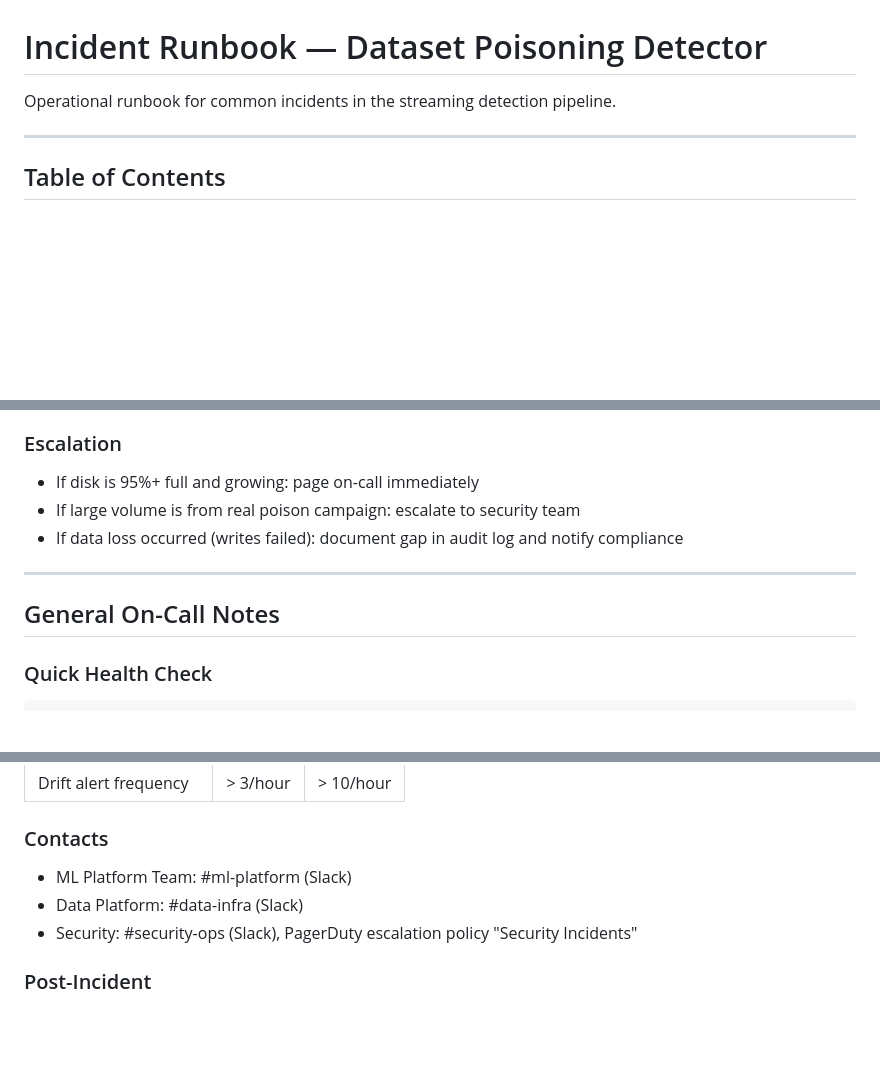
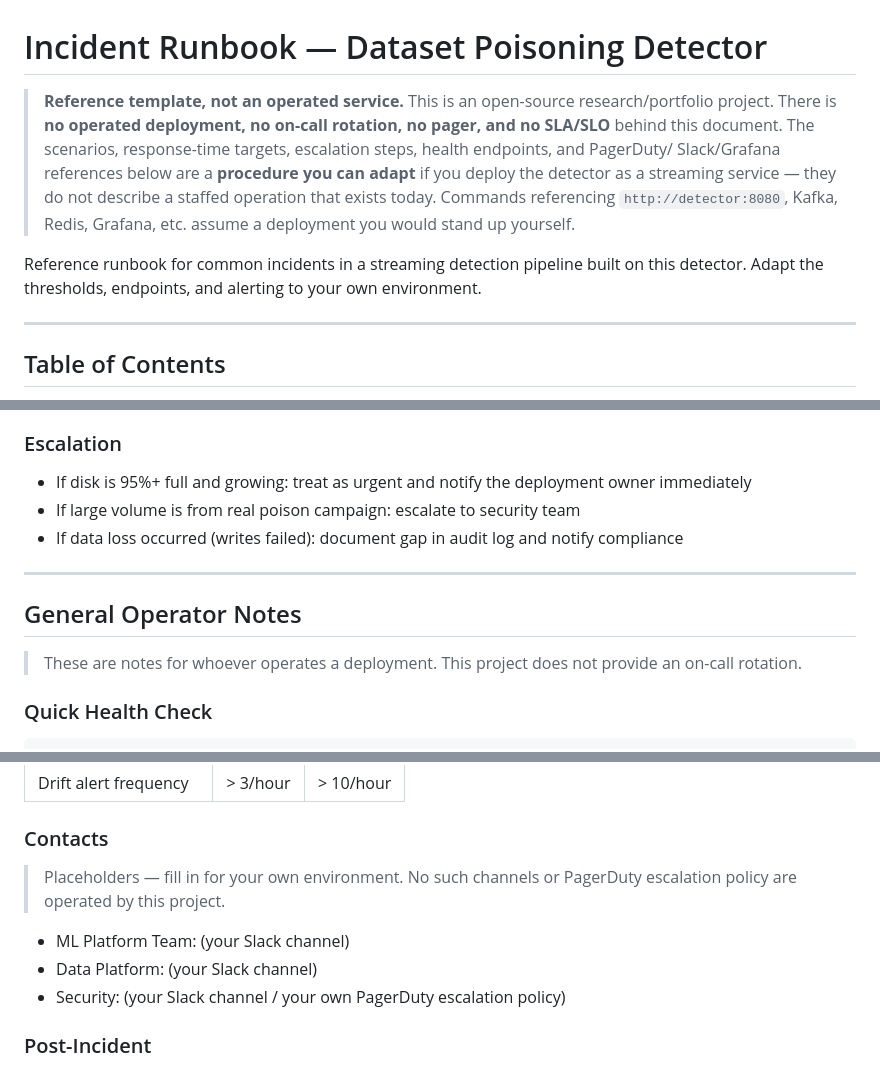
Before and after one commit to poojakira/dataset-poisoning-detector, a Markdown page: INCIDENT_RUNBOOK.md, 3 parts joined by grey strips. GitHub-like rendering; blank space fills up the shorter version.

Commit message:
docs: frame incident runbook as adaptable template, not an operated service (no on-call/SLA/live deployment)

````diff
--- a/INCIDENT_RUNBOOK.md
+++ b/INCIDENT_RUNBOOK.md
@@ -1,6 +1,17 @@
 # Incident Runbook — Dataset Poisoning Detector
 
-Operational runbook for common incidents in the streaming detection pipeline.
+> **Reference template, not an operated service.** This is an open-source
+> research/portfolio project. There is **no operated deployment, no on-call
+> rotation, no pager, and no SLA/SLO** behind this document. The scenarios,
+> response-time targets, escalation steps, health endpoints, and PagerDuty/
+> Slack/Grafana references below are a **procedure you can adapt** if you
+> deploy the detector as a streaming service — they do not describe a staffed
+> operation that exists today. Commands referencing `http://detector:8080`,
+> Kafka, Redis, Grafana, etc. assume a deployment you would stand up yourself.
+
+Reference runbook for common incidents in a streaming detection pipeline built
+on this detector. Adapt the thresholds, endpoints, and alerting to your own
+environment.
 
 ---
 
@@ -312,13 +323,16 @@ sqlite3 /var/lib/detector/quarantine.db \
 - Consider storing only metadata + sample ID in SQLite, with full sample data in object storage
 
 ### Escalation
-- If disk is 95%+ full and growing: page on-call immediately
+- If disk is 95%+ full and growing: treat as urgent and notify the deployment owner immediately
 - If large volume is from real poison campaign: escalate to security team
 - If data loss occurred (writes failed): document gap in audit log and notify compliance
 
 ---
 
-## General On-Call Notes
+## General Operator Notes
+
+> These are notes for whoever operates a deployment. This project does not
+> provide an on-call rotation.
 
 ### Quick Health Check
 ```bash
@@ -346,9 +360,13 @@ curl http://detector:8080/health | jq .
 | Drift alert frequency | > 3/hour | > 10/hour |
 
 ### Contacts
-- ML Platform Team: #ml-platform (Slack)
-- Data Platform: #data-infra (Slack)
-- Security: #security-ops (Slack), PagerDuty escalation policy "Security Incidents"
+
+> Placeholders — fill in for your own environment. No such channels or
+> PagerDuty escalation policy are operated by this project.
+
+- ML Platform Team: (your Slack channel)
+- Data Platform: (your Slack channel)
+- Security: (your Slack channel / your own PagerDuty escalation policy)
 
 ### Post-Incident
 1. Update this runbook if a new scenario was encountered
````
Also changed, not shown: other parts of INCIDENT_RUNBOOK.md (+5 -5 lines).
